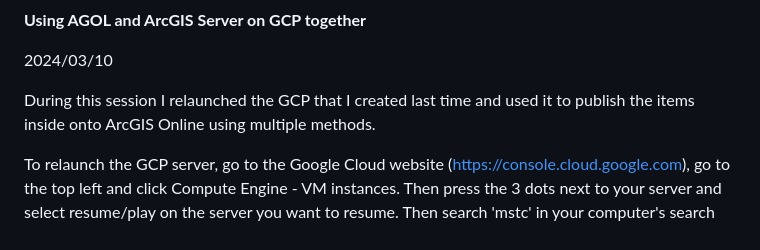
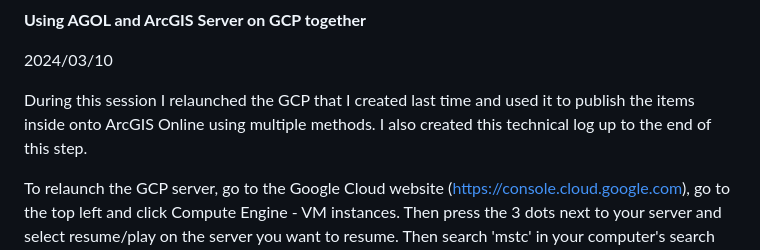
Before and after one commit to lacobham/geom99techlog, a Markdown page: README.md, the part around the change. GitHub-like rendering.

```diff
--- a/README.md
+++ b/README.md
@@ -26,7 +26,7 @@ Log in with siteadmin and the password from the checklist Week 7/8 GEOM99 checkl
 
 2024/03/10
 
-During this session I relaunched the GCP that I created last time and used it to publish the items inside onto ArcGIS Online using multiple methods.
+During this session I relaunched the GCP that I created last time and used it to publish the items inside onto ArcGIS Online using multiple methods. I also created this technical log up to the end of this step.
 
 To relaunch the GCP server, go to the Google Cloud website (https://console.cloud.google.com), go to the top left and click Compute Engine - VM instances.
 Then press the 3 dots next to your server and select resume/play on the server you want to resume.
```
